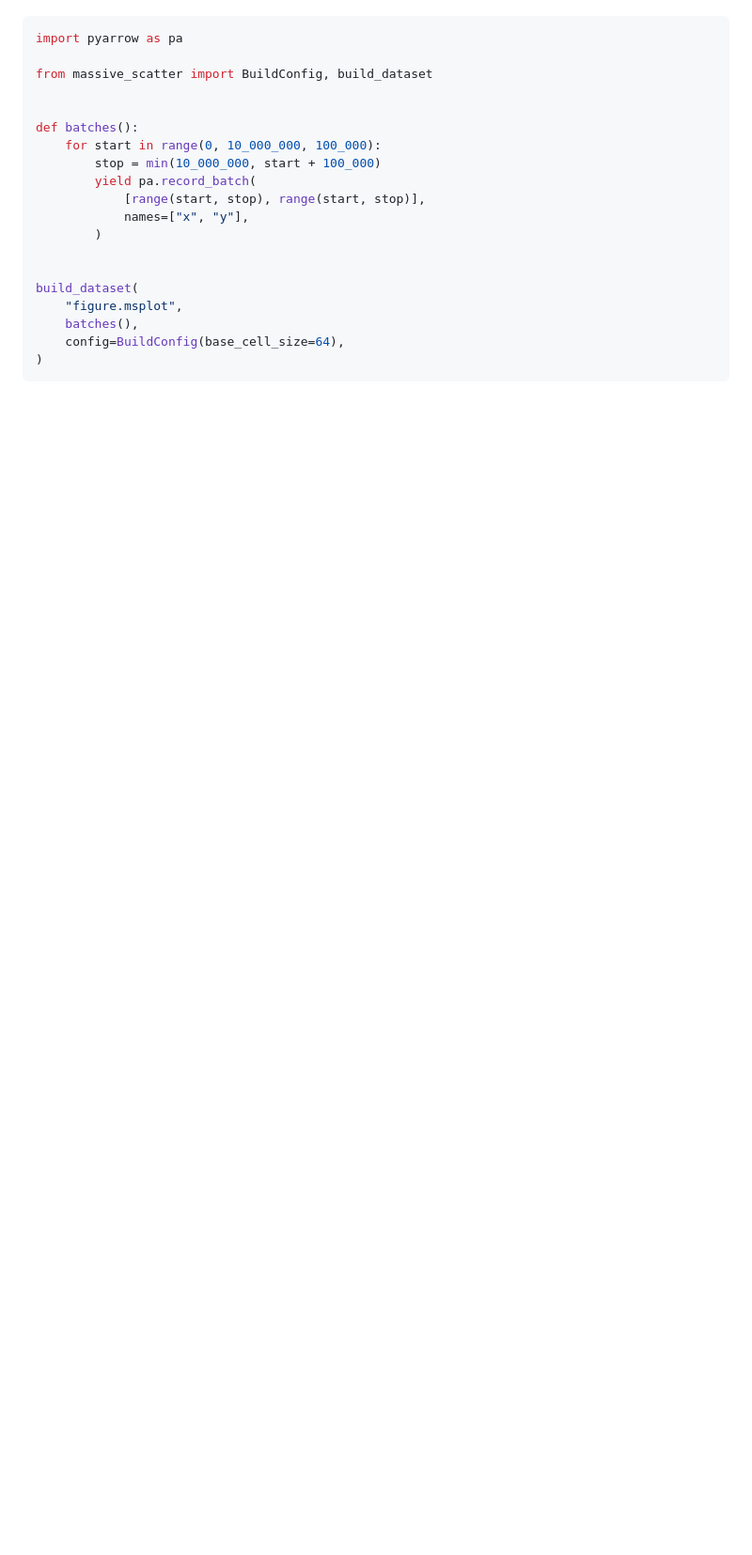
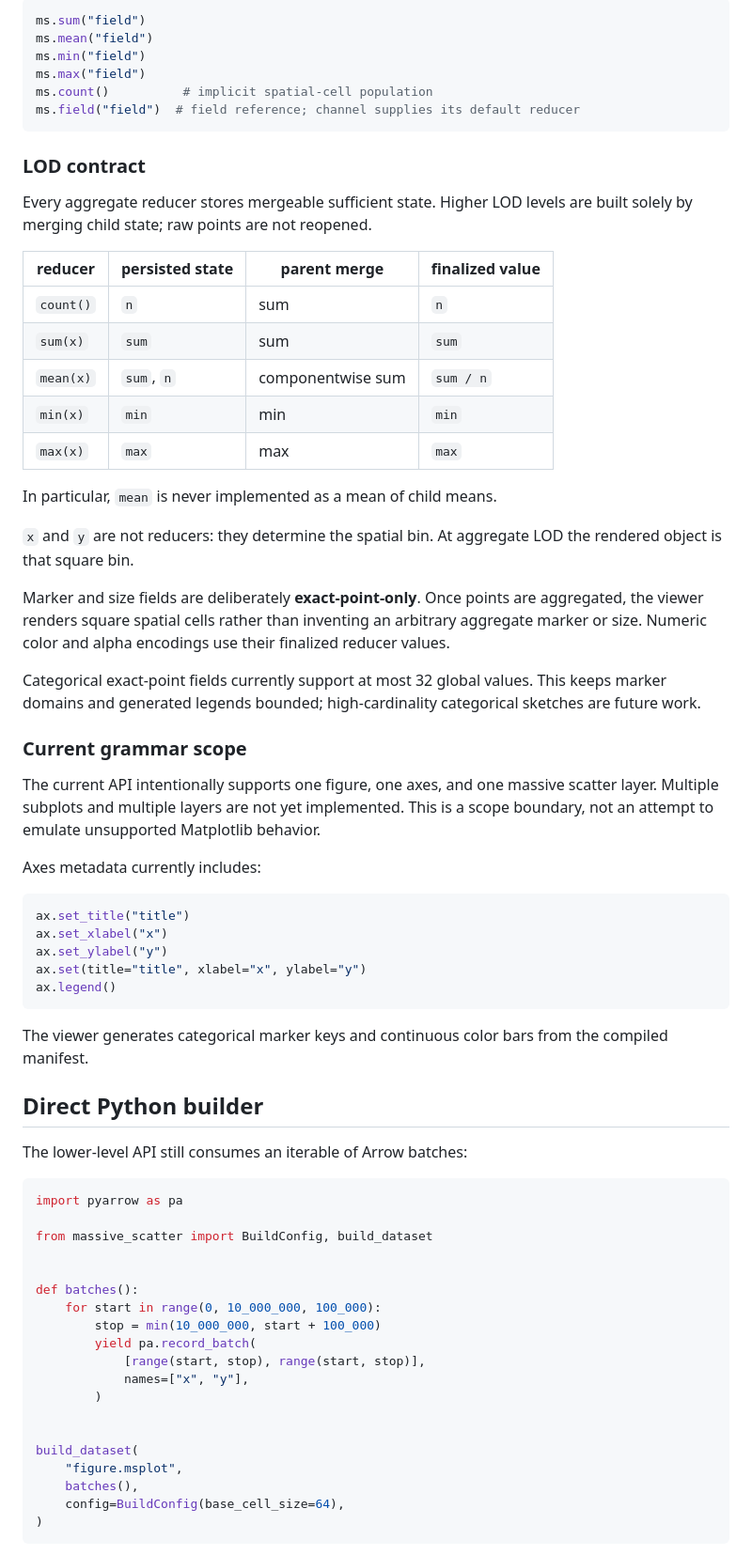
Before and after one commit to natelastname/massive-scatter, a Markdown page: README.md, the part around one of its changes. Shown at 94% size. Rendered like a GitHub page; blank space fills up the shorter version.

````diff
--- a/README.md
+++ b/README.md
@@ -107,3 +164,62 @@ The core API consumes an iterable of Arrow batches:
+```python
+ms.sum("field")
+ms.mean("field")
+ms.min("field")
+ms.max("field")
+ms.count()          # implicit spatial-cell population
+ms.field("field")  # field reference; channel supplies its default reducer
+```
+
+### LOD contract
+
+Every aggregate reducer stores mergeable sufficient state. Higher LOD levels
+are built solely by merging child state; raw points are not reopened.
+
+| reducer | persisted state | parent merge | finalized value |
+| --- | --- | --- | --- |
+| `count()` | `n` | sum | `n` |
+| `sum(x)` | `sum` | sum | `sum` |
+| `mean(x)` | `sum`, `n` | componentwise sum | `sum / n` |
+| `min(x)` | `min` | min | `min` |
+| `max(x)` | `max` | max | `max` |
+
+In particular, `mean` is never implemented as a mean of child means.
+
+`x` and `y` are not reducers: they determine the spatial bin. At aggregate LOD
+the rendered object is that square bin.
+
+Marker and size fields are deliberately **exact-point-only**. Once points are
+aggregated, the viewer renders square spatial cells rather than inventing an
+arbitrary aggregate marker or size. Numeric color and alpha encodings use their
+finalized reducer values.
+
+Categorical exact-point fields currently support at most 32 global values. This
+keeps marker domains and generated legends bounded; high-cardinality categorical
+sketches are future work.
+
+### Current grammar scope
+
+The current API intentionally supports one figure, one axes, and one massive
+scatter layer. Multiple subplots and multiple layers are not yet implemented.
+This is a scope boundary, not an attempt to emulate unsupported Matplotlib
+behavior.
+
+Axes metadata currently includes:
+
+```python
+ax.set_title("title")
+ax.set_xlabel("x")
+ax.set_ylabel("y")
+ax.set(title="title", xlabel="x", ylabel="y")
+ax.legend()
+```
+
+The viewer generates categorical marker keys and continuous color bars from the
+compiled manifest.
+
+## Direct Python builder
+
+The lower-level API still consumes an iterable of Arrow batches:
 
 ```python
 import pyarrow as pa
````
Also changed, not shown: other parts of README.md (+107 -40 lines).
